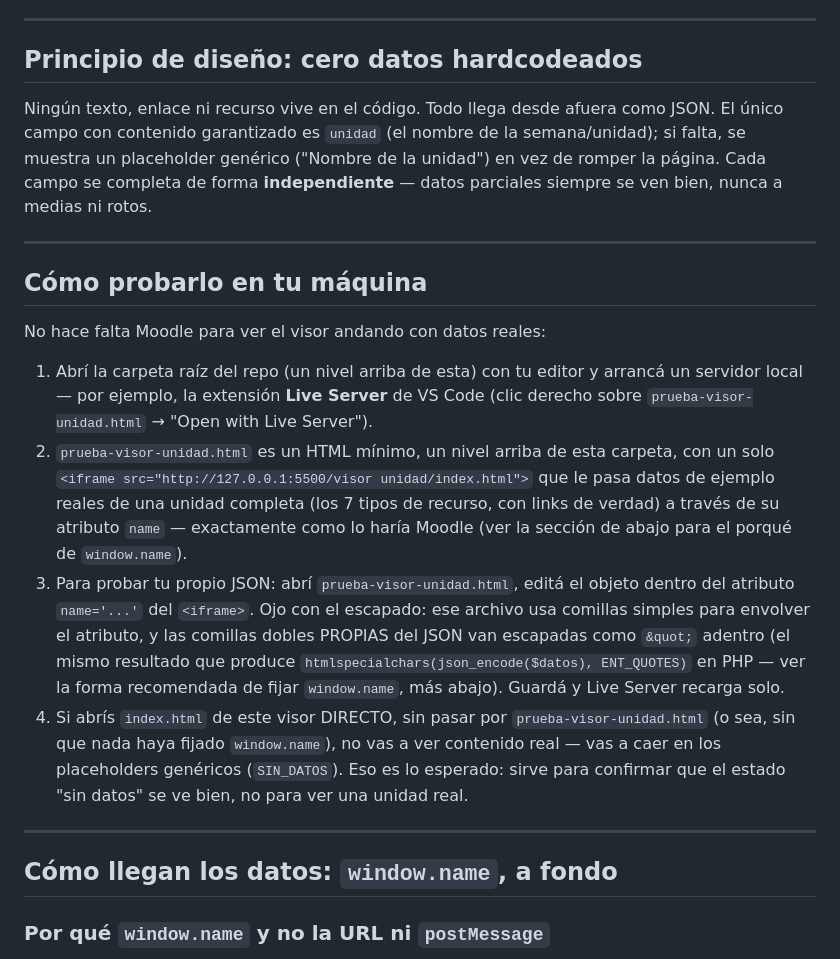
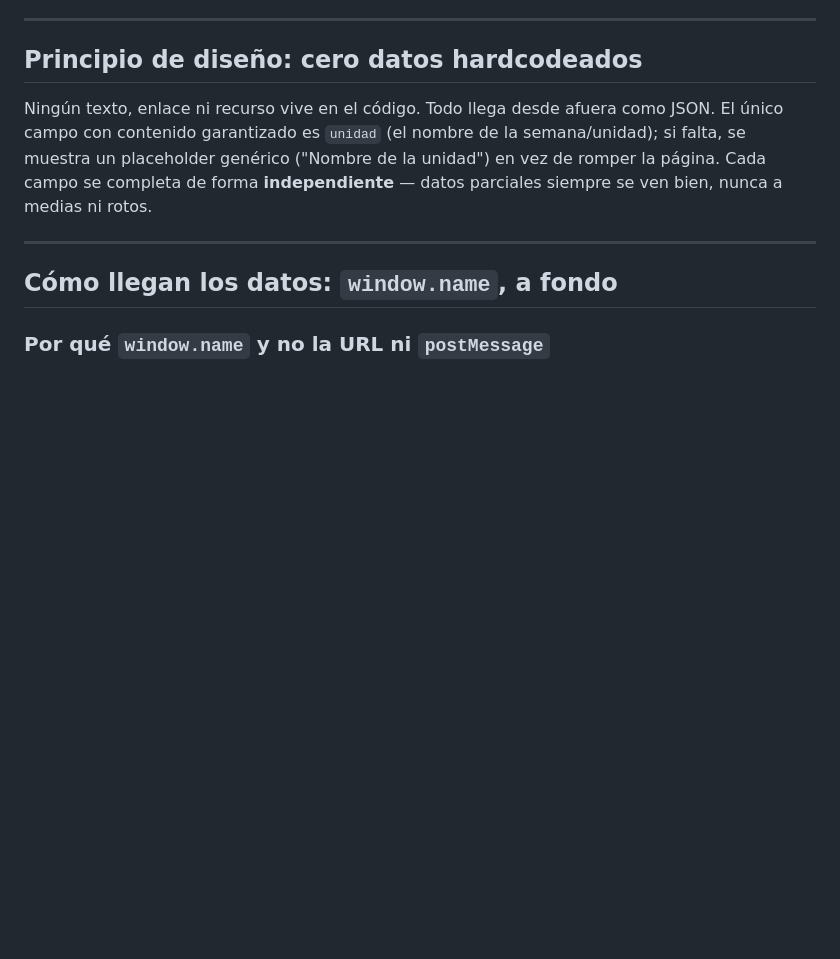
Before and after one commit to ingsantiago123/visor-institucional_unidad, a Markdown page: README.md, the part around the change. Drawn GitHub-style; blank space fills up the shorter version.

Commit message:
Remove local testing instructions from README
Removed instructions for testing the project locally from the README file.

```diff
--- a/README.md
+++ b/README.md
@@ -39,37 +39,6 @@ afuera como JSON. El único campo con contenido garantizado es `unidad`
 genérico ("Nombre de la unidad") en vez de romper la página. Cada campo
 se completa de forma **independiente** — datos parciales siempre se ven
 bien, nunca a medias ni rotos.
-
----
-
-## Cómo probarlo en tu máquina
-
-No hace falta Moodle para ver el visor andando con datos reales:
-
-1. Abrí la carpeta raíz del repo (un nivel arriba de esta) con tu
-   editor y arrancá un servidor local — por ejemplo, la extensión
-   **Live Server** de VS Code (clic derecho sobre
-   `prueba-visor-unidad.html` → "Open with Live Server").
-2. `prueba-visor-unidad.html` es un HTML mínimo, un nivel arriba de esta
-   carpeta, con un solo `<iframe src="http://127.0.0.1:5500/visor unidad/index.html">`
-   que le pasa datos de ejemplo reales de una unidad completa (los 7
-   tipos de recurso, con links de verdad) a través de su atributo
-   `name` — exactamente como lo haría Moodle (ver la sección de abajo
-   para el porqué de `window.name`).
-3. Para probar tu propio JSON: abrí `prueba-visor-unidad.html`, editá el
-   objeto dentro del atributo `name='...'` del `<iframe>`. Ojo con el
-   escapado: ese archivo usa comillas simples para envolver el
-   atributo, y las comillas dobles PROPIAS del JSON van escapadas como
-   `&quot;` adentro (el mismo resultado que produce
-   `htmlspecialchars(json_encode($datos), ENT_QUOTES)` en PHP — ver la
-   forma recomendada de fijar `window.name`, más abajo). Guardá y Live
-   Server recarga solo.
-4. Si abrís `index.html` de este visor DIRECTO, sin pasar por
-   `prueba-visor-unidad.html` (o sea, sin que nada haya fijado
-   `window.name`), no vas a ver contenido real — vas a caer en los
-   placeholders genéricos (`SIN_DATOS`). Eso es lo esperado: sirve para
-   confirmar que el estado "sin datos" se ve bien, no para ver una
-   unidad real.
 
 ---
 
```
